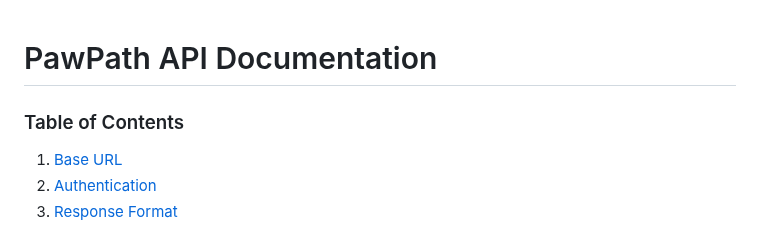
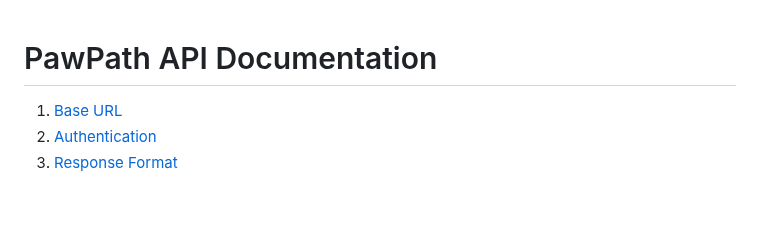
Before and after one commit to woodmtaylor/pawpath-pet-adoption, a Markdown page: docs/API.md, the part around the change. Drawn GitHub-style; blank space fills up the shorter version.

```diff
--- a/docs/API.md
+++ b/docs/API.md
@@ -1,6 +1,4 @@
 # PawPath API Documentation
-
-### Table of Contents
 
 1. [Base URL](#base-url)
 2. [Authentication](#authentication)
```
